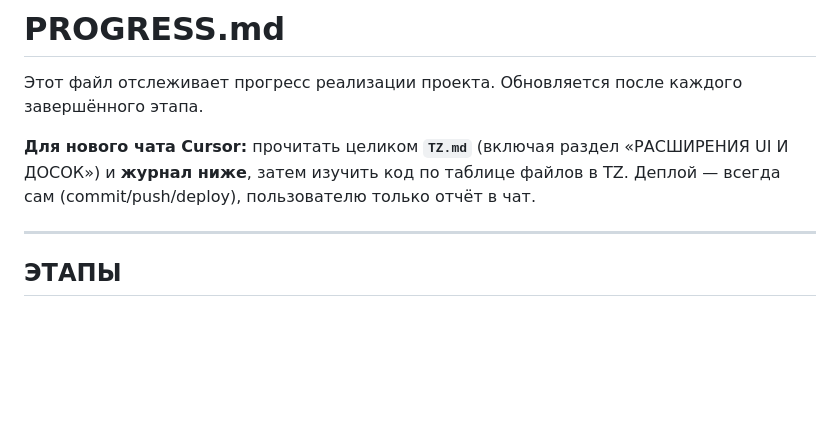
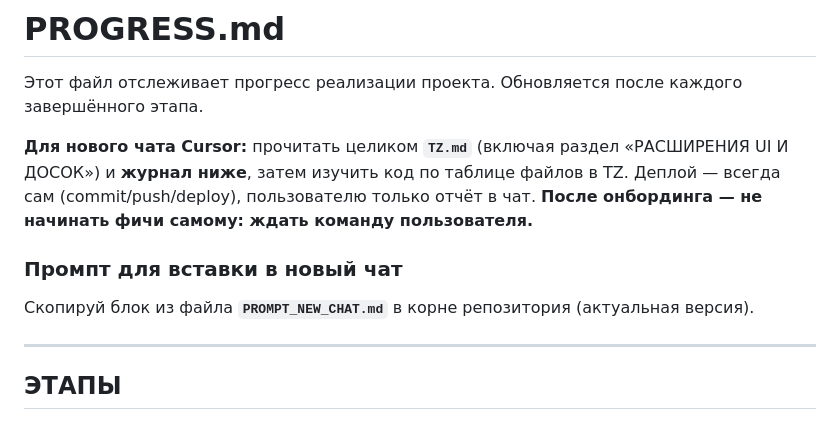
Before and after one commit to egurchenkovwallstreet-sys/bybit-short-signals, a Markdown page: PROGRESS.md, the part around the change. Rendered like a GitHub page; blank space fills up the shorter version.

Commit message:
Add PROMPT_NEW_CHAT.md: onboard then wait for user command.
Co-authored-by: Cursor <cursoragent@cursor.com>

```diff
--- a/PROGRESS.md
+++ b/PROGRESS.md
@@ -2,7 +2,11 @@
 
 Этот файл отслеживает прогресс реализации проекта. Обновляется после каждого завершённого этапа.
 
-**Для нового чата Cursor:** прочитать целиком **`TZ.md`** (включая раздел «РАСШИРЕНИЯ UI И ДОСОК») и **журнал ниже**, затем изучить код по таблице файлов в TZ. Деплой — всегда сам (commit/push/deploy), пользователю только отчёт в чат.
+**Для нового чата Cursor:** прочитать целиком **`TZ.md`** (включая раздел «РАСШИРЕНИЯ UI И ДОСОК») и **журнал ниже**, затем изучить код по таблице файлов в TZ. Деплой — всегда сам (commit/push/deploy), пользователю только отчёт в чат. **После онбординга — не начинать фичи самому: ждать команду пользователя.**
+
+### Промпт для вставки в новый чат
+
+Скопируй блок из файла **`PROMPT_NEW_CHAT.md`** в корне репозитория (актуальная версия).
 
 ---
 
```
Also changed, not shown: PROMPT_NEW_CHAT.md (added, +24 -0 lines).
